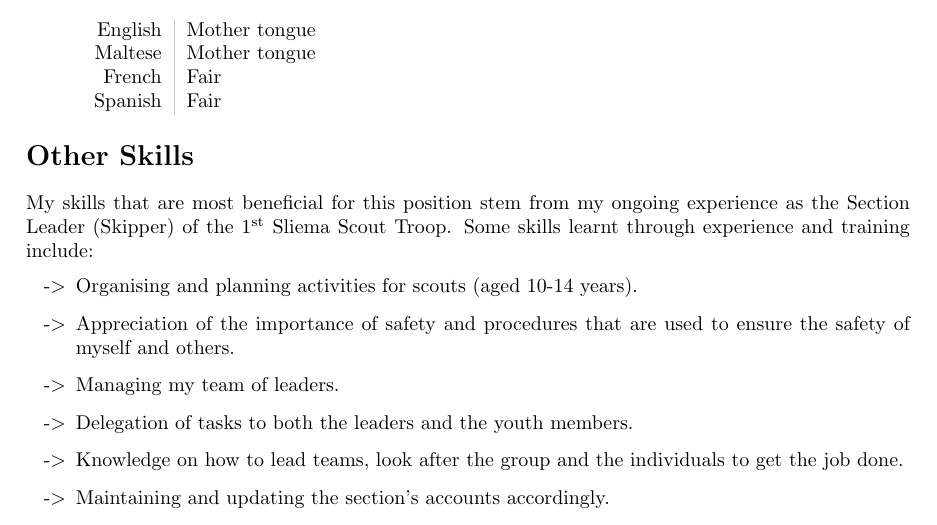
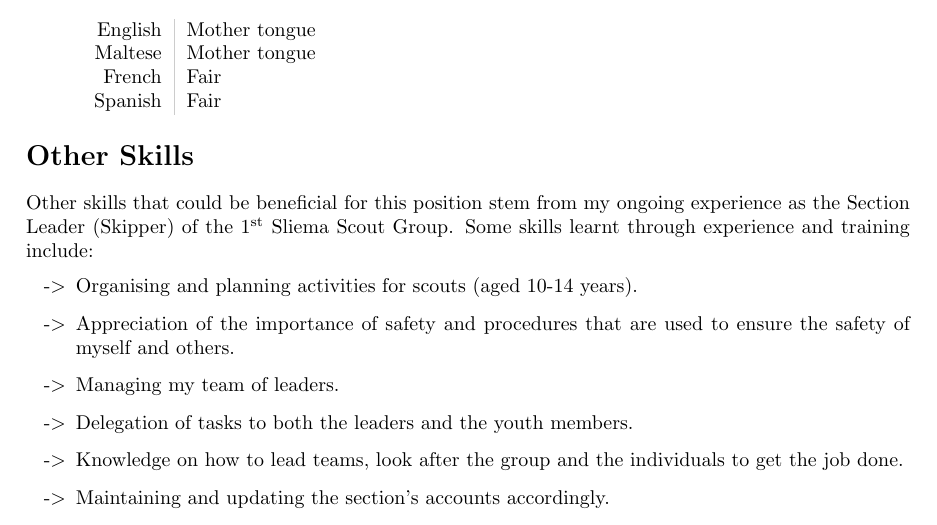
Before and after one commit to mfer0010/Curriculum-Vitae, a LaTeX CV (curriculum vitae.tex): part of page 2 of 2, cut so that both start at the same text. Compiled offline with pdfLaTeX.

Commit message:
Removed the specifics for English schools

```diff
--- a/curriculum vitae.tex
+++ b/curriculum vitae.tex
@@ -83,7 +83,7 @@
 	\end{tabular}
 
 	\section*{Other Skills}
-	My skills that are most beneficial for this position stem from my ongoing experience as the Section Leader (Skipper) of the 1\textsuperscript{st} Sliema Scout Troop. Some skills learnt through experience and training include:
+	Other skills that could be beneficial for this position stem from my ongoing experience as the Section Leader (Skipper) of the 1\textsuperscript{st} Sliema Scout Group. Some skills learnt through experience and training include:
 	\begin{itemize}
 		\renewcommand\labelitemi{-$>$}
 		\item Organising and planning activities for scouts (aged 10-14 years).
```
Also changed, not shown: curriculum vitae.pdf, 2 other files.
